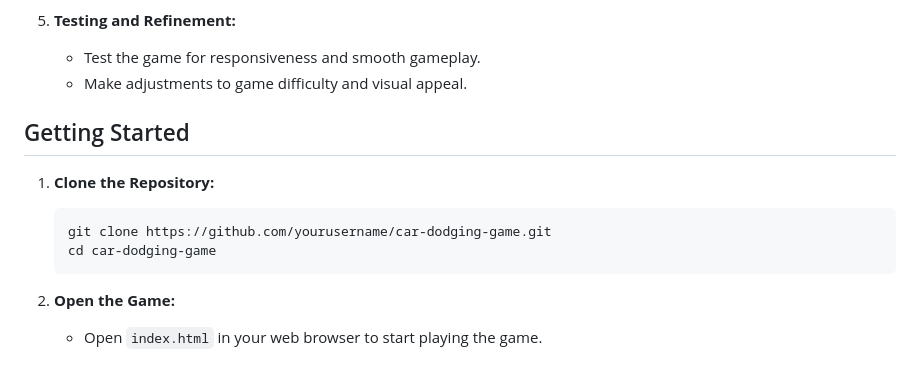
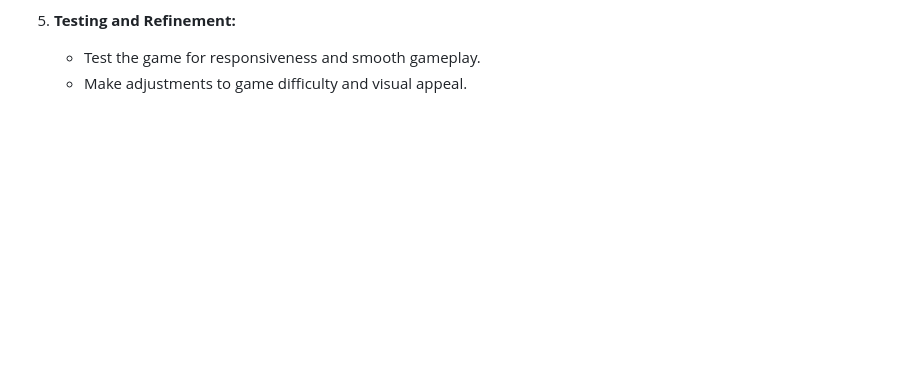
Before and after one commit to ShivamChaurasia7/Simple-Web-based-Single-Player-Game, a Markdown page: Readme.md, the part around the change. GitHub-like rendering; blank space fills up the shorter version.

````diff
--- a/Readme.md
+++ b/Readme.md
@@ -107,14 +107,3 @@ A simple car dodging game where the player controls a car using the keyboard to
 5. **Testing and Refinement:**
     - Test the game for responsiveness and smooth gameplay.
     - Make adjustments to game difficulty and visual appeal.
-
-## Getting Started
-
-1. **Clone the Repository:**
-    ```bash
-    git clone https://github.com/yourusername/car-dodging-game.git
-    cd car-dodging-game
-    ```
-
-2. **Open the Game:**
-    - Open `index.html` in your web browser to start playing the game.
````
